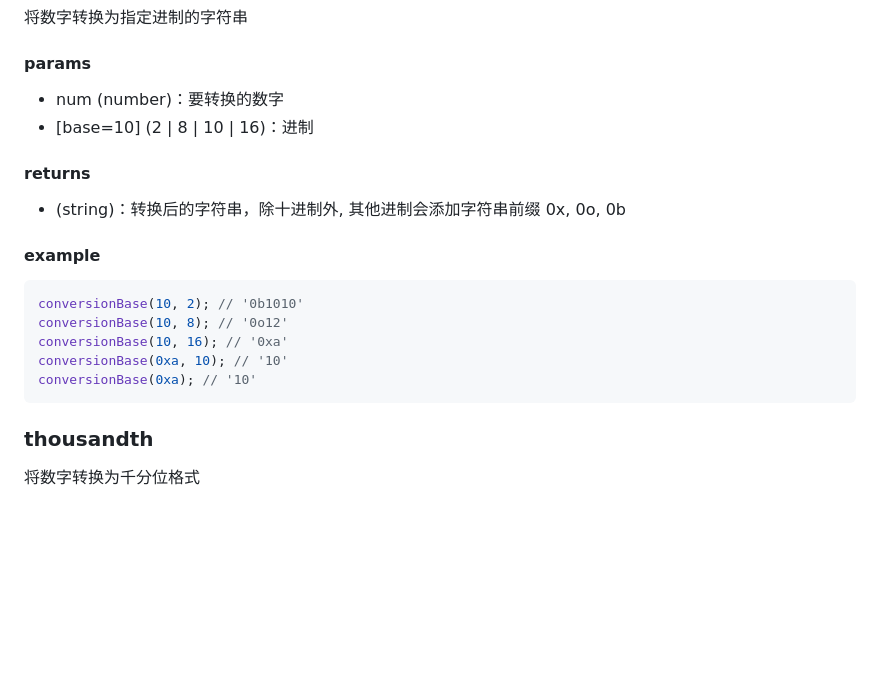
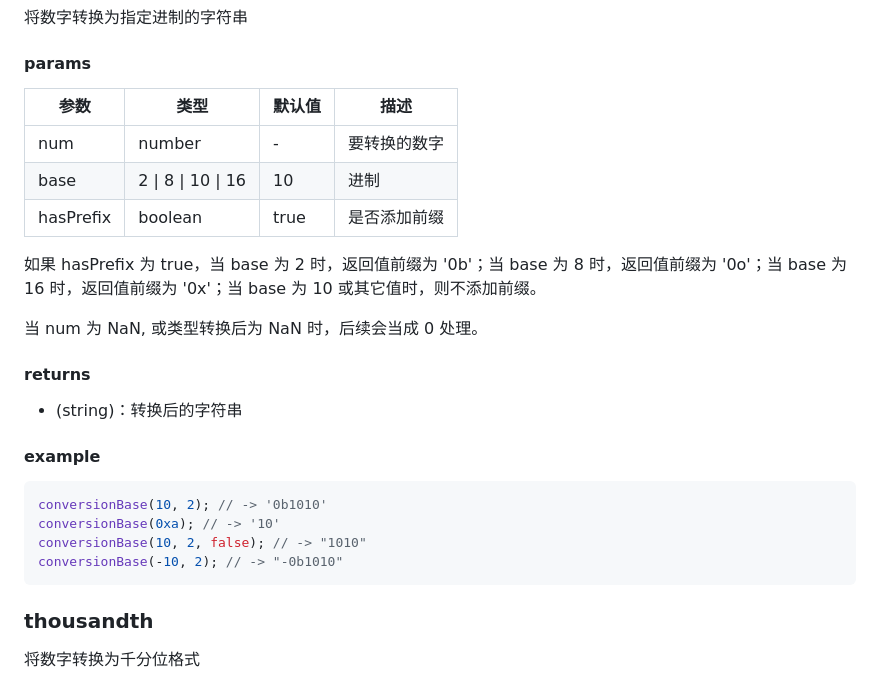
Before and after one commit to xiaotong-tong/xtt-utils, a Markdown page: xttUtils-cn.md, the part around the change. GitHub-like rendering; blank space fills up the shorter version.

````diff
--- a/xttUtils-cn.md
+++ b/xttUtils-cn.md
@@ -399,21 +399,27 @@ range(1, -10, -3); // => [1, -2, -5, -8]
 
 #### params
 
--   num (number)：要转换的数字
--   [base=10] (2 | 8 | 10 | 16)：进制
+| 参数      | 类型               | 默认值 | 描述         |
+| --------- | ------------------ | ------ | ------------ |
+| num       | number             | -      | 要转换的数字 |
+| base      | 2 \| 8 \| 10 \| 16 | 10     | 进制         |
+| hasPrefix | boolean            | true   | 是否添加前缀 |
+
+如果 hasPrefix 为 true，当 base 为 2 时，返回值前缀为 '0b'；当 base 为 8 时，返回值前缀为 '0o'；当 base 为 16 时，返回值前缀为 '0x'；当 base 为 10 或其它值时，则不添加前缀。
+
+当 num 为 NaN, 或类型转换后为 NaN 时，后续会当成 0 处理。
 
 #### returns
 
--   (string)：转换后的字符串，除十进制外, 其他进制会添加字符串前缀 0x, 0o, 0b
+-   (string)：转换后的字符串
 
 #### example
 
 ```js
-conversionBase(10, 2); // '0b1010'
-conversionBase(10, 8); // '0o12'
-conversionBase(10, 16); // '0xa'
-conversionBase(0xa, 10); // '10'
-conversionBase(0xa); // '10'
+conversionBase(10, 2); // -> '0b1010'
+conversionBase(0xa); // -> '10'
+conversionBase(10, 2, false); // -> "1010"
+conversionBase(-10, 2); // -> "-0b1010"
 ```
 
 ### thousandth
````
Also changed, not shown: xttUtils-en.md (+14 -8 lines).
